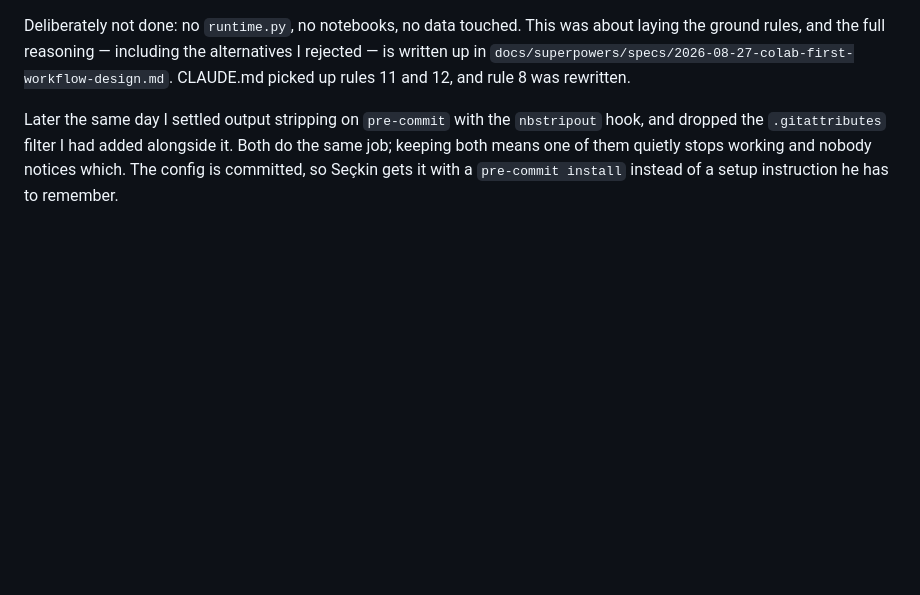
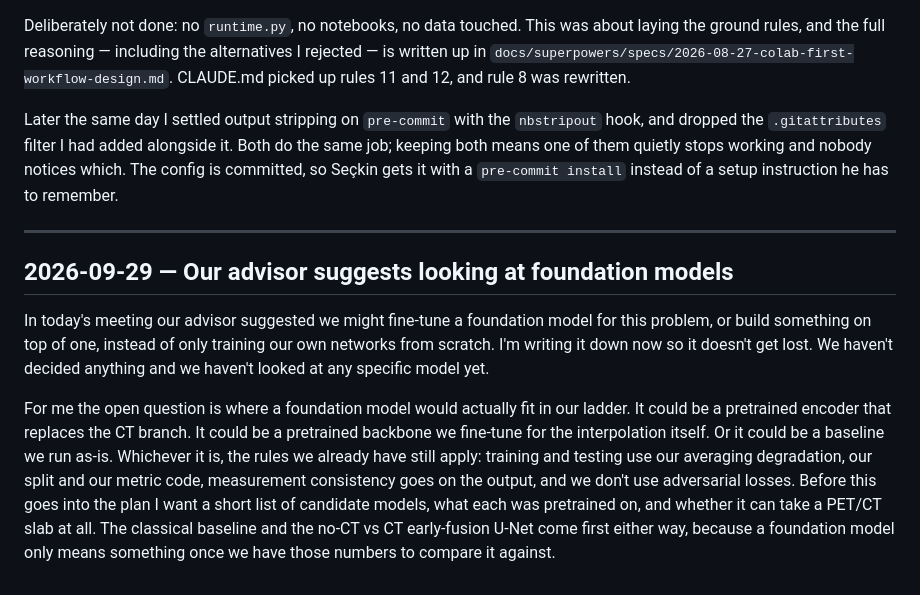
Before and after one commit to sezaiemrekonuk/ct-guided-pet-interp, a Markdown page: paper/experiment_log.md, the part around the change. GitHub-like rendering; blank space fills up the shorter version.

Commit message:
docs(log): note advisor's suggestion to explore foundation models

```diff
--- a/paper/experiment_log.md
+++ b/paper/experiment_log.md
@@ -107,3 +107,22 @@ Later the same day I settled output stripping on `pre-commit` with the `nbstripo
 dropped the `.gitattributes` filter I had added alongside it. Both do the same job; keeping both
 means one of them quietly stops working and nobody notices which. The config is committed, so
 Seçkin gets it with a `pre-commit install` instead of a setup instruction he has to remember.
+
+---
+
+## 2026-09-29 — Our advisor suggests looking at foundation models
+
+In today's meeting our advisor suggested we might fine-tune a foundation model for this problem,
+or build something on top of one, instead of only training our own networks from scratch. I'm
+writing it down now so it doesn't get lost. We haven't decided anything and we haven't looked at
+any specific model yet.
+
+For me the open question is where a foundation model would actually fit in our ladder. It could
+be a pretrained encoder that replaces the CT branch. It could be a pretrained backbone we
+fine-tune for the interpolation itself. Or it could be a baseline we run as-is. Whichever it is,
+the rules we already have still apply: training and testing use our averaging degradation, our
+split and our metric code, measurement consistency goes on the output, and we don't use
+adversarial losses. Before this goes into the plan I want a short list of candidate models, what
+each was pretrained on, and whether it can take a PET/CT slab at all. The classical baseline
+and the no-CT vs CT early-fusion U-Net come first either way, because a foundation model only
+means something once we have those numbers to compare it against.
```
